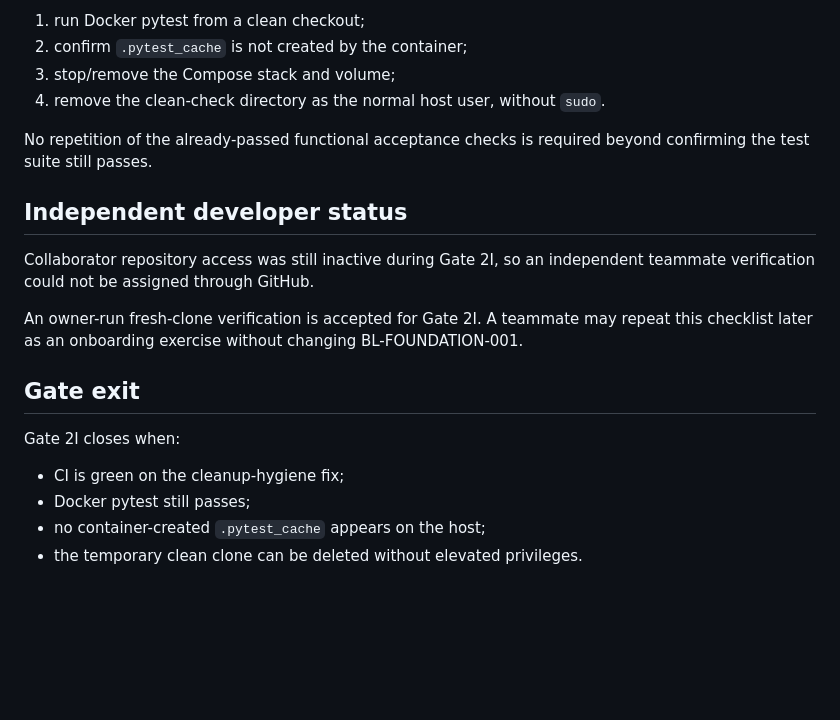
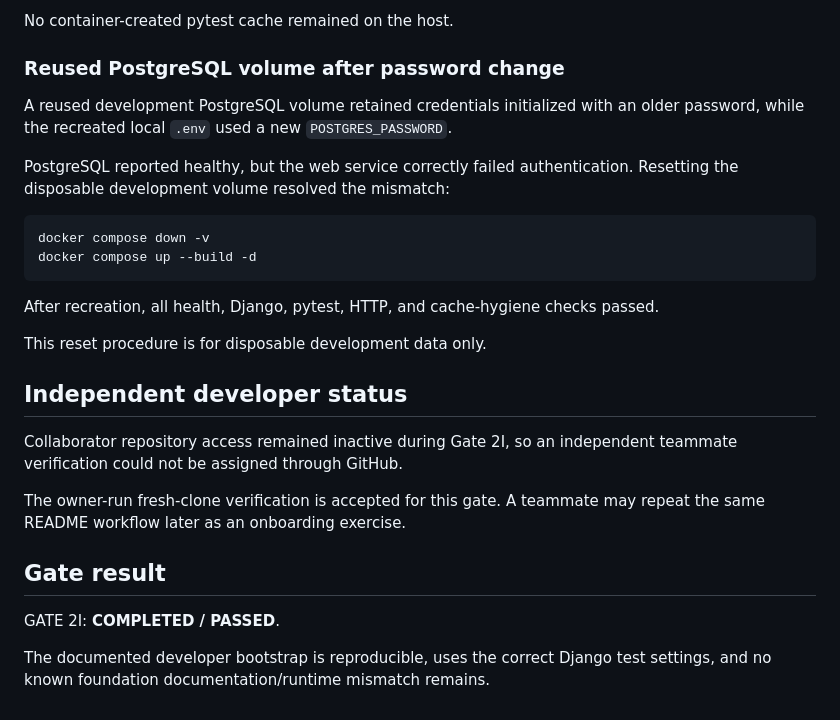
Before and after one commit to SARD-81/dynamic-forms-platform, a Markdown page: Documents/deployment/foundation-bootstrap-verification.md, the part around one of its changes. Rendered like a GitHub page; blank space fills up the shorter version.

````diff
--- a/Documents/deployment/foundation-bootstrap-verification.md
+++ b/Documents/deployment/foundation-bootstrap-verification.md
@@ -82,25 +72,29 @@ After the fix, one focused check remains:
 
-1. run Docker pytest from a clean checkout;
-2. confirm `.pytest_cache` is not created by the container;
-3. stop/remove the Compose stack and volume;
-4. remove the clean-check directory as the normal host user, without `sudo`.
+No container-created pytest cache remained on the host.
 
-No repetition of the already-passed functional acceptance checks is required beyond confirming the
-test suite still passes.
+### Reused PostgreSQL volume after password change
+
+A reused development PostgreSQL volume retained credentials initialized with an older password, while the recreated local `.env` used a new `POSTGRES_PASSWORD`.
+
+PostgreSQL reported healthy, but the web service correctly failed authentication. Resetting the disposable development volume resolved the mismatch:
+
+```bash
+docker compose down -v
+docker compose up --build -d
+```
+
+After recreation, all health, Django, pytest, HTTP, and cache-hygiene checks passed.
+
+This reset procedure is for disposable development data only.
 
 ## Independent developer status
 
-Collaborator repository access was still inactive during Gate 2I, so an independent teammate
-verification could not be assigned through GitHub.
+Collaborator repository access remained inactive during Gate 2I, so an independent teammate verification could not be assigned through GitHub.
 
-An owner-run fresh-clone verification is accepted for Gate 2I. A teammate may repeat this checklist
-later as an onboarding exercise without changing BL-FOUNDATION-001.
+The owner-run fresh-clone verification is accepted for this gate. A teammate may repeat the same README workflow later as an onboarding exercise.
 
-## Gate exit
+## Gate result
 
-Gate 2I closes when:
+GATE 2I: **COMPLETED / PASSED**.
 
-- CI is green on the cleanup-hygiene fix;
-- Docker pytest still passes;
-- no container-created `.pytest_cache` appears on the host;
-- the temporary clean clone can be deleted without elevated privileges.
+The documented developer bootstrap is reproducible, uses the correct Django test settings, and no known foundation documentation/runtime mismatch remains.
````
Also changed, not shown: other parts of Documents/deployment/foundation-bootstrap-verification.md (+42 -52 lines).
